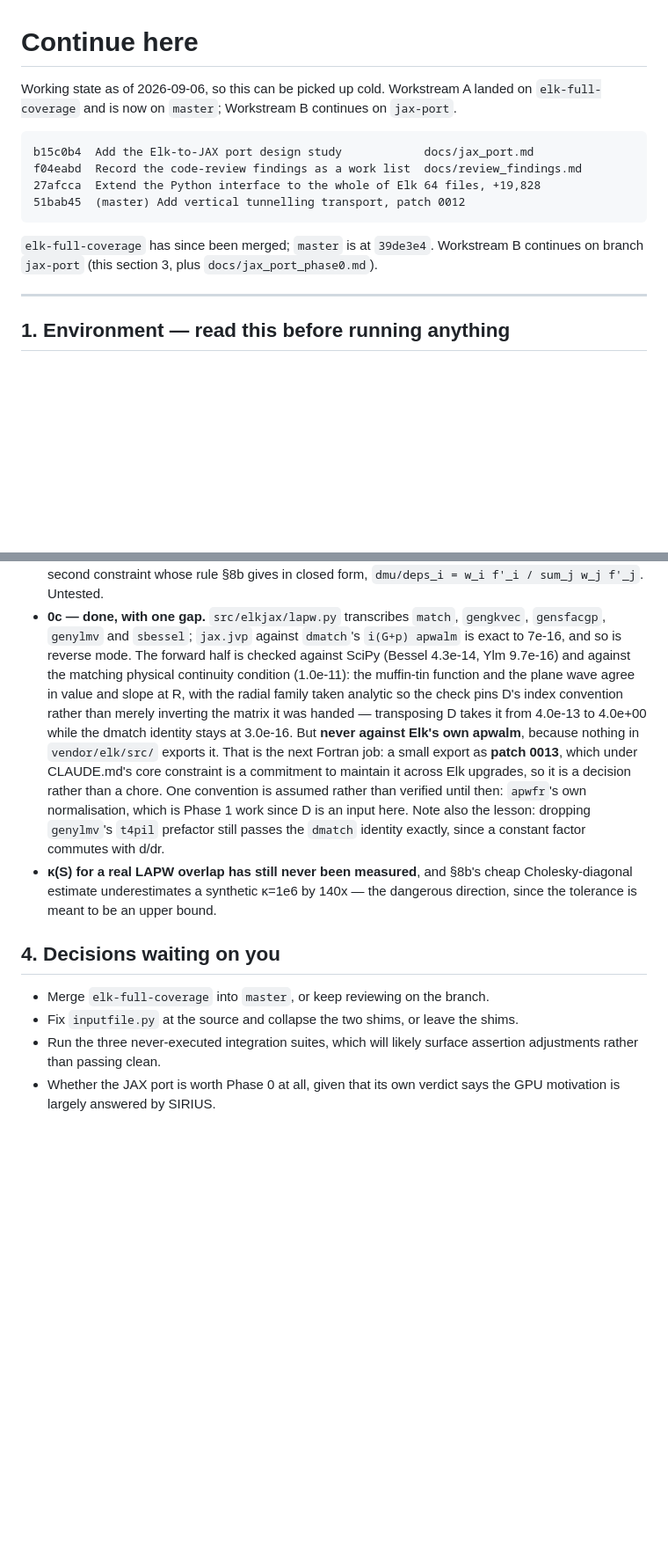
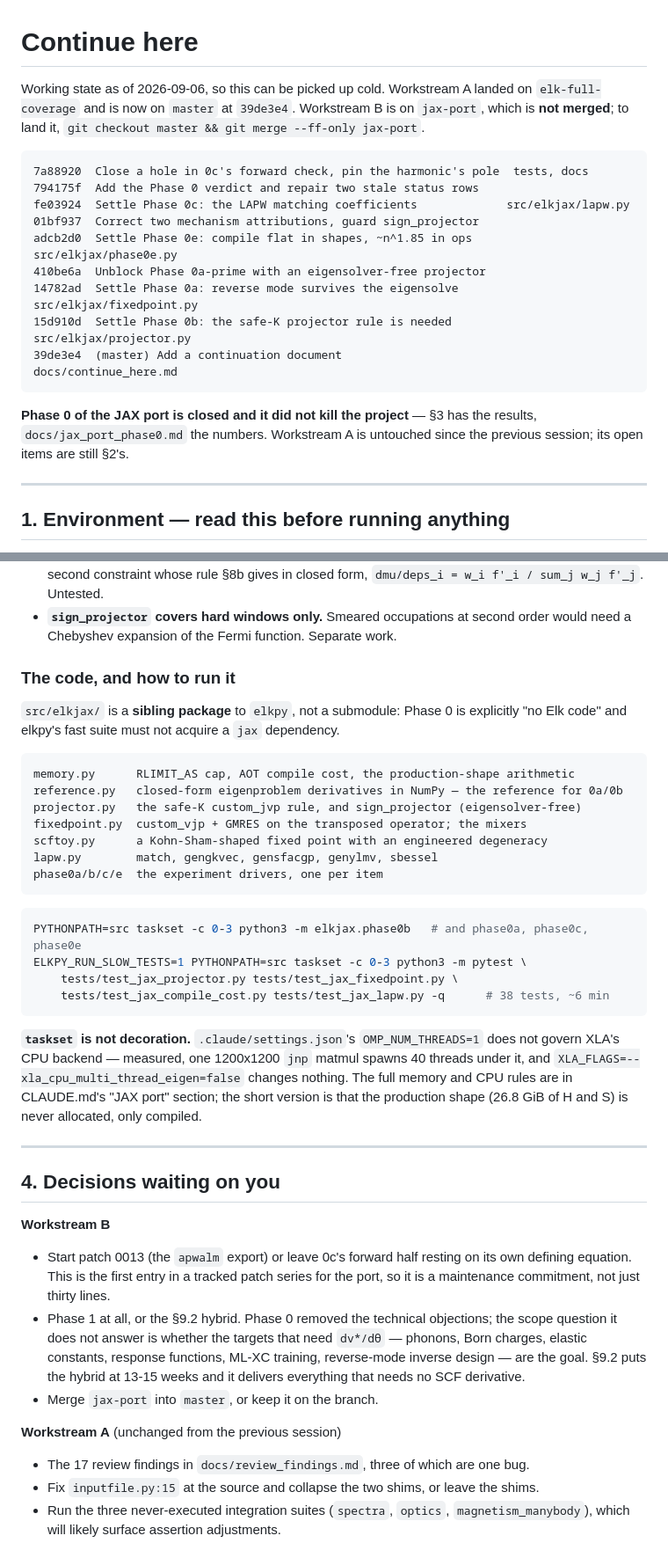
Before and after one commit to joselado/elkpy, a Markdown page: docs/continue_here.md, 2 parts joined by grey strips. Shown at 88% size. Drawn GitHub-style; blank space fills up the shorter version.

````diff
--- a/docs/continue_here.md
+++ b/docs/continue_here.md
@@ -1,17 +1,24 @@
 # Continue here
 
-Working state as of 2026-09-06, so this can be picked up cold. Workstream A landed
-on `elk-full-coverage` and is now on `master`; Workstream B continues on `jax-port`.
+Working state as of 2026-09-06, so this can be picked up cold. Workstream A landed on
+`elk-full-coverage` and is now on `master` at `39de3e4`. Workstream B is on `jax-port`,
+which is **not merged**; to land it, `git checkout master && git merge --ff-only jax-port`.
 
 ```
-b15c0b4  Add the Elk-to-JAX port design study            docs/jax_port.md
-f04eabd  Record the code-review findings as a work list  docs/review_findings.md
-27afcca  Extend the Python interface to the whole of Elk 64 files, +19,828
-51bab45  (master) Add vertical tunnelling transport, patch 0012
+7a88920  Close a hole in 0c's forward check, pin the harmonic's pole  tests, docs
+794175f  Add the Phase 0 verdict and repair two stale status rows
+fe03924  Settle Phase 0c: the LAPW matching coefficients             src/elkjax/lapw.py
+01bf937  Correct two mechanism attributions, guard sign_projector
+adcb2d0  Settle Phase 0e: compile flat in shapes, ~n^1.85 in ops     src/elkjax/phase0e.py
+410be6a  Unblock Phase 0a-prime with an eigensolver-free projector
+14782ad  Settle Phase 0a: reverse mode survives the eigensolve       src/elkjax/fixedpoint.py
+15d910d  Settle Phase 0b: the safe-K projector rule is needed        src/elkjax/projector.py
+39de3e4  (master) Add a continuation document                        docs/continue_here.md
 ```
 
-`elk-full-coverage` has since been merged; `master` is at `39de3e4`. Workstream B
-continues on branch `jax-port` (this section 3, plus `docs/jax_port_phase0.md`).
+**Phase 0 of the JAX port is closed and it did not kill the project** — §3 has the
+results, `docs/jax_port_phase0.md` the numbers. Workstream A is untouched since the
+previous session; its open items are still §2's.
 
 ---
 
@@ -221,30 +224,55 @@ of the mixer's internal ridge; unrolled linear mixing converges normally. Elk's
   number adds a second constraint whose rule §8b gives in closed form,
   `dmu/deps_i = w_i f'_i / sum_j w_j f'_j`. Untested.
-- **0c — done, with one gap.** `src/elkjax/lapw.py` transcribes `match`, `gengkvec`,
-  `gensfacgp`, `genylmv` and `sbessel`; `jax.jvp` against `dmatch`'s
-  `i(G+p) apwalm` is exact to 7e-16, and so is reverse mode. The forward half is
-  checked against SciPy (Bessel 4.3e-14, Ylm 9.7e-16) and against the matching
-  physical continuity condition (1.0e-11): the muffin-tin function and the plane wave
-  agree in value and slope at R, with the radial family taken analytic so the check pins
-  D's index convention rather than merely inverting the matrix it was handed —
-  transposing D takes it from 4.0e-13 to 4.0e+00 while the dmatch identity stays at
-  3.0e-16. But **never against Elk's own apwalm**, because nothing in
-  `vendor/elk/src/` exports it. That is the next Fortran
-  job: a small export as **patch 0013**, which under CLAUDE.md's core constraint is a
-  commitment to maintain it across Elk upgrades, so it is a decision rather than a
-  chore. One convention is assumed rather than verified until then: `apwfr`'s own
-  normalisation, which is Phase 1 work since D is an input here.
-  Note also the lesson: dropping `genylmv`'s `t4pil` prefactor still passes the
-  `dmatch` identity exactly, since a constant factor commutes with d/dr.
-- **κ(S) for a real LAPW overlap has still never been measured**, and §8b's cheap
-  Cholesky-diagonal estimate underestimates a synthetic κ=1e6 by 140x — the dangerous
-  direction, since the tolerance is meant to be an upper bound.
+- **`sign_projector` covers hard windows only.** Smeared occupations at second order
+  would need a Chebyshev expansion of the Fermi function. Separate work.
+
+### The code, and how to run it
+
+`src/elkjax/` is a **sibling package** to `elkpy`, not a submodule: Phase 0 is
+explicitly "no Elk code" and elkpy's fast suite must not acquire a `jax` dependency.
+
+```
+memory.py      RLIMIT_AS cap, AOT compile cost, the production-shape arithmetic
+reference.py   closed-form eigenproblem derivatives in NumPy — the reference for 0a/0b
+projector.py   the safe-K custom_jvp rule, and sign_projector (eigensolver-free)
+fixedpoint.py  custom_vjp + GMRES on the transposed operator; the mixers
+scftoy.py      a Kohn-Sham-shaped fixed point with an engineered degeneracy
+lapw.py        match, gengkvec, gensfacgp, genylmv, sbessel
+phase0a/b/c/e  the experiment drivers, one per item
+```
+
+```bash
+PYTHONPATH=src taskset -c 0-3 python3 -m elkjax.phase0b   # and phase0a, phase0c, phase0e
+ELKPY_RUN_SLOW_TESTS=1 PYTHONPATH=src taskset -c 0-3 python3 -m pytest \
+    tests/test_jax_projector.py tests/test_jax_fixedpoint.py \
+    tests/test_jax_compile_cost.py tests/test_jax_lapw.py -q      # 38 tests, ~6 min
+```
+
+**`taskset` is not decoration.** `.claude/settings.json`'s `OMP_NUM_THREADS=1` does not
+govern XLA's CPU backend — measured, one 1200x1200 `jnp` matmul spawns 40 threads under
+it, and `XLA_FLAGS=--xla_cpu_multi_thread_eigen=false` changes nothing. The full memory
+and CPU rules are in CLAUDE.md's "JAX port" section; the short version is that the
+production shape (26.8 GiB of H and S) is never allocated, only compiled.
+
+---
 
 ## 4. Decisions waiting on you
 
-- Merge `elk-full-coverage` into `master`, or keep reviewing on the branch.
-- Fix `inputfile.py` at the source and collapse the two shims, or leave the shims.
-- Run the three never-executed integration suites, which will likely surface
-  assertion adjustments rather than passing clean.
-- Whether the JAX port is worth Phase 0 at all, given that its own verdict says
-  the GPU motivation is largely answered by SIRIUS.
+**Workstream B**
+
+- Start patch 0013 (the `apwalm` export) or leave 0c's forward half resting on its own
+  defining equation. This is the first entry in a tracked patch series for the port, so
+  it is a maintenance commitment, not just thirty lines.
+- Phase 1 at all, or the §9.2 hybrid. Phase 0 removed the technical objections; the
+  scope question it does not answer is whether the targets that need `dv*/dθ` — phonons,
+  Born charges, elastic constants, response functions, ML-XC training, reverse-mode
+  inverse design — are the goal. §9.2 puts the hybrid at 13-15 weeks and it delivers
+  everything that needs no SCF derivative.
+- Merge `jax-port` into `master`, or keep it on the branch.
+
+**Workstream A** (unchanged from the previous session)
+
+- The 17 review findings in `docs/review_findings.md`, three of which are one bug.
+- Fix `inputfile.py:15` at the source and collapse the two shims, or leave the shims.
+- Run the three never-executed integration suites (`spectra`, `optics`,
+  `magnetism_manybody`), which will likely surface assertion adjustments.
````
Also changed, not shown: other parts of docs/continue_here.md (+69 -73 lines).
